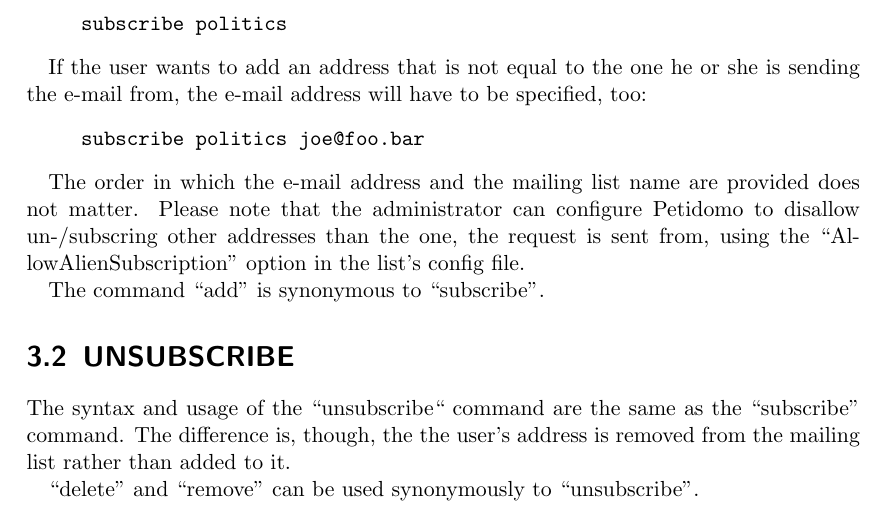
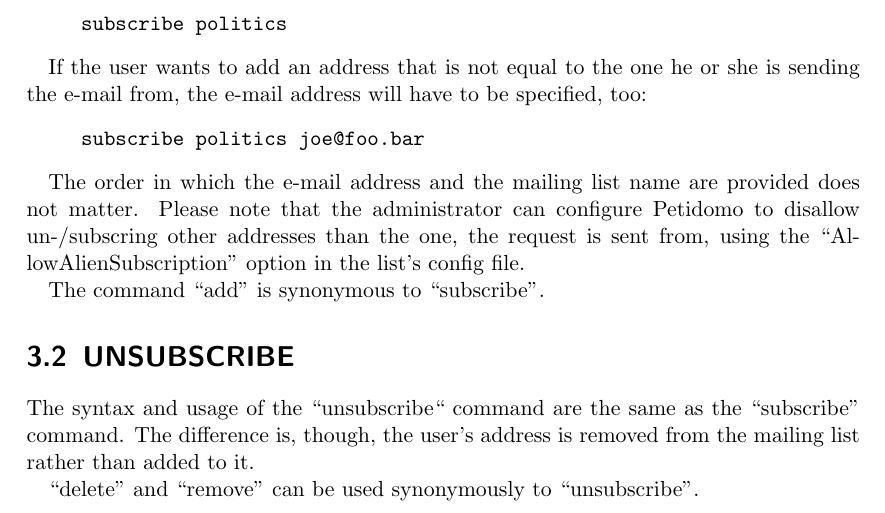
Before and after one commit to peti/petidomo, a LaTeX document (doc/petidomo.tex): part of page 22 of 37, cut so that both start at the same text. Compiled offline with pdfLaTeX.

Commit message:
doc/petidomo.tex: fixed trivial typos

```diff
--- a/doc/petidomo.tex
+++ b/doc/petidomo.tex
@@ -1224,7 +1224,7 @@ The command ``add'' is synonymous to ``subscribe''.
 \section{UNSUBSCRIBE}
 
 The syntax and usage of the ``unsubscribe`` command are the same as the
-``subscribe'' command. The difference is, though, the the user's address
+``subscribe'' command. The difference is, though, the user's address
 is removed from the mailing list rather than added to it.
 
 ``delete'' and ``remove'' can be used synonymously to ``unsubscribe''.
```
Also changed, not shown: doc/petidomo.tex (2 more changed lines).
